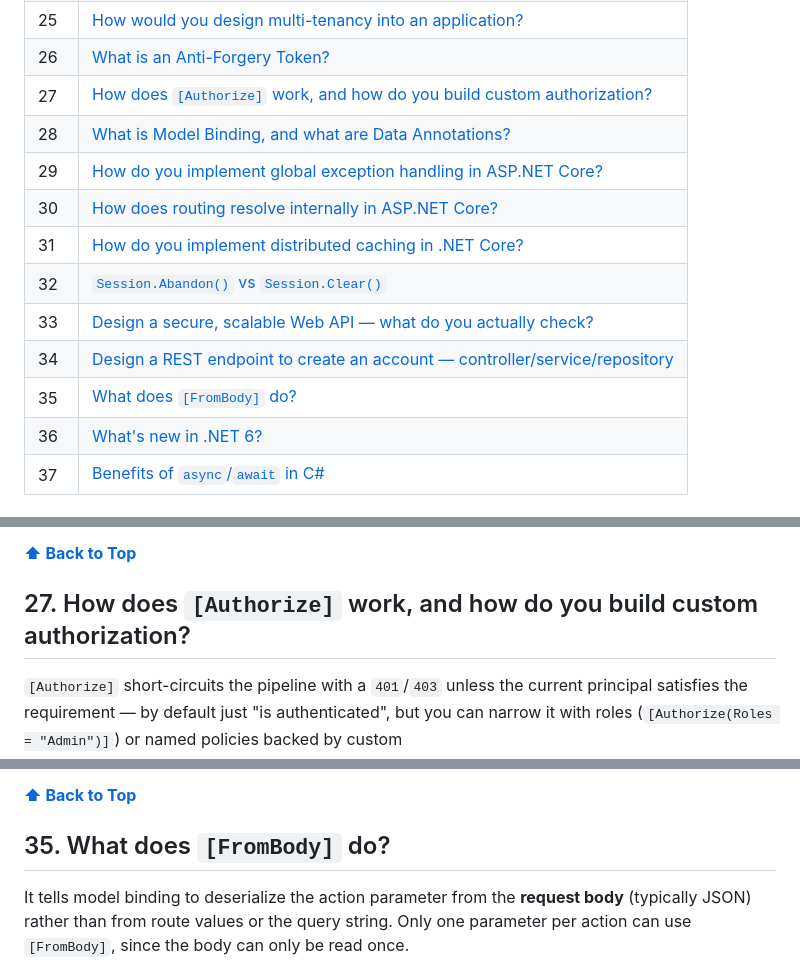
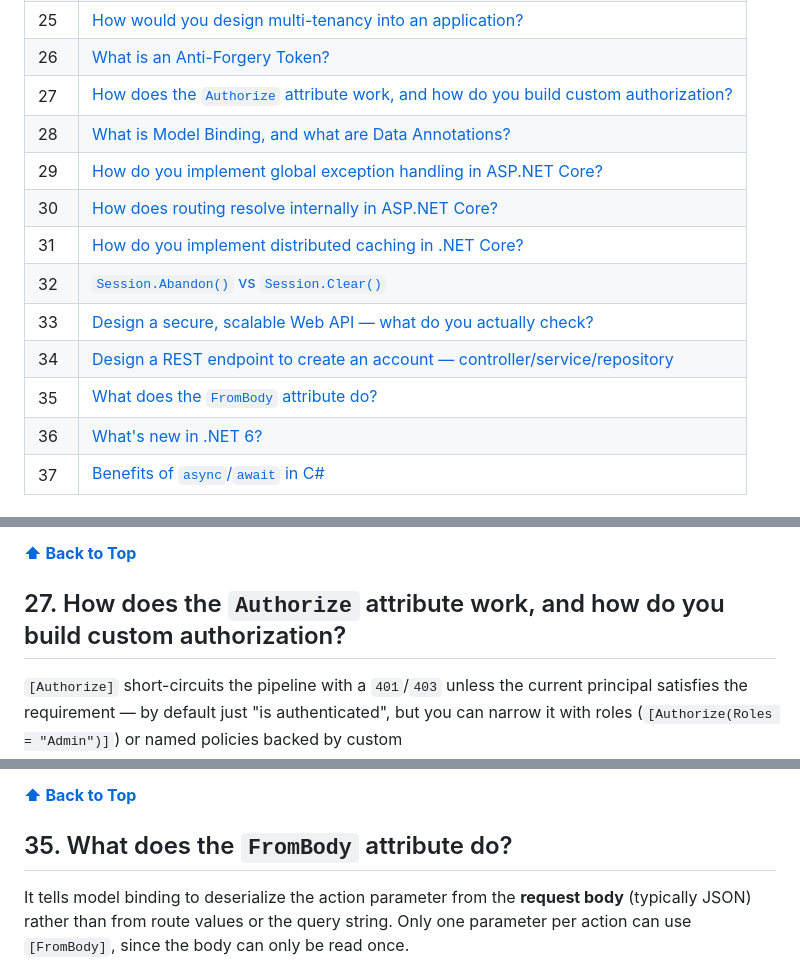
Before and after one commit to sachinbarthwal/interview-prep, a Markdown page: topics/02-dotnet-aspnet-webapi.md, 3 parts joined by grey strips. Rendered like a GitHub page.

Commit message:
Fix TOC anchors for headings with bracketed attribute names

```diff
--- a/topics/02-dotnet-aspnet-webapi.md
+++ b/topics/02-dotnet-aspnet-webapi.md
@@ -34,7 +34,7 @@
 | 24 | [What is Single Sign-On (SSO) and Multi-Factor Authentication (MFA)?](#24-what-is-single-sign-on-sso-and-multi-factor-authentication-mfa) |
 | 25 | [How would you design multi-tenancy into an application?](#25-how-would-you-design-multi-tenancy-into-an-application) |
 | 26 | [What is an Anti-Forgery Token?](#26-what-is-an-anti-forgery-token) |
-| 27 | [How does `[Authorize]` work, and how do you build custom authorization?](#27-how-does-authorize-work-and-how-do-you-build-custom-authorization) |
+| 27 | [How does the `Authorize` attribute work, and how do you build custom authorization?](#27-how-does-the-authorize-attribute-work-and-how-do-you-build-custom-authorization) |
 | 28 | [What is Model Binding, and what are Data Annotations?](#28-what-is-model-binding-and-what-are-data-annotations) |
 | 29 | [How do you implement global exception handling in ASP.NET Core?](#29-how-do-you-implement-global-exception-handling-in-aspnet-core) |
 | 30 | [How does routing resolve internally in ASP.NET Core?](#30-how-does-routing-resolve-internally-in-aspnet-core) |
@@ -42,7 +42,7 @@
 | 32 | [`Session.Abandon()` vs `Session.Clear()`](#32-sessionabandon-vs-sessionclear) |
 | 33 | [Design a secure, scalable Web API — what do you actually check?](#33-design-a-secure-scalable-web-api--what-do-you-actually-check) |
 | 34 | [Design a REST endpoint to create an account — controller/service/repository](#34-design-a-rest-endpoint-to-create-an-account--controllerservicerepository) |
-| 35 | [What does `[FromBody]` do?](#35-what-does-frombody-do) |
+| 35 | [What does the `FromBody` attribute do?](#35-what-does-the-frombody-attribute-do) |
 | 36 | [What's new in .NET 6?](#36-whats-new-in-net-6) |
 | 37 | [Benefits of `async`/`await` in C#](#37-benefits-of-asyncawait-in-c) |
 
@@ -442,7 +442,7 @@ auto-submitting form on another site can't perform actions as the logged-in user
 
 **[⬆ Back to Top](#table-of-contents)**
 
-## 27. How does `[Authorize]` work, and how do you build custom authorization?
+## 27. How does the `Authorize` attribute work, and how do you build custom authorization?
 
 `[Authorize]` short-circuits the pipeline with a `401`/`403` unless the current
 principal satisfies the requirement — by default just "is authenticated", but you
@@ -581,7 +581,7 @@ touching the controller or business logic.
 
 **[⬆ Back to Top](#table-of-contents)**
 
-## 35. What does `[FromBody]` do?
+## 35. What does the `FromBody` attribute do?
 
 It tells model binding to deserialize the action parameter from the **request
 body** (typically JSON) rather than from route values or the query string. Only
```
